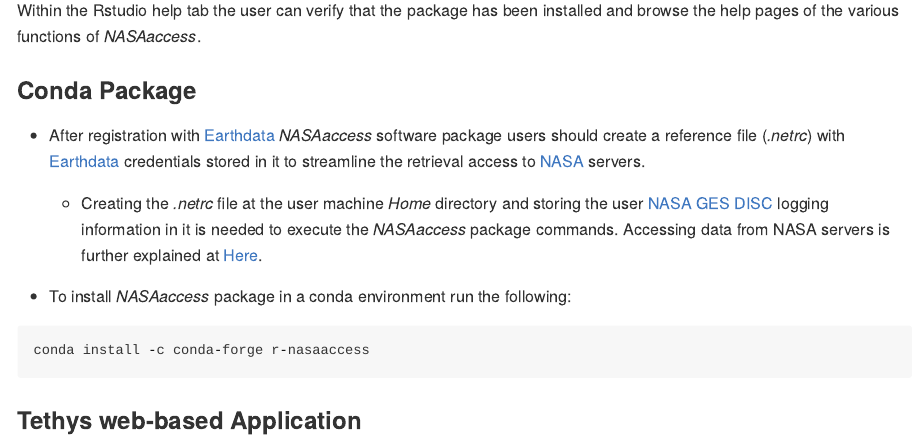
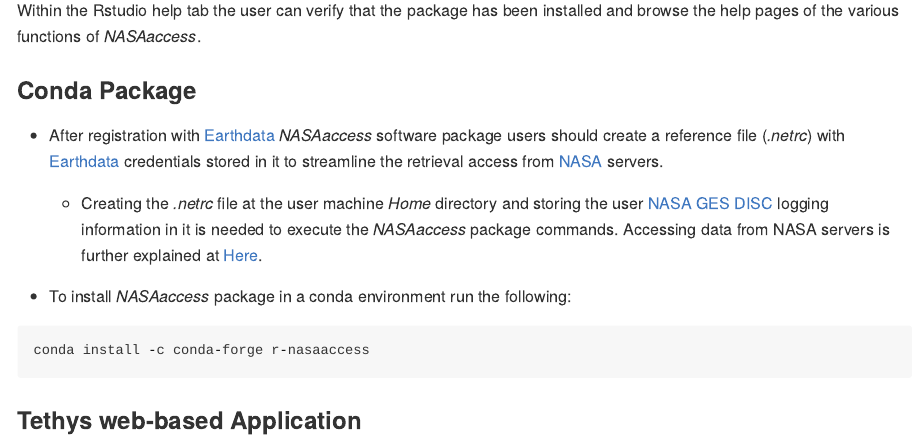
Before and after one commit to nasa/NASAaccess, an R Markdown document (README.Rmd): the page in a window 1100 px wide, from 1390 px down. The pictures show the output file README.md that the author committed with the source, drawn offline in the style of GitHub; long lines of code are wrapped; badge pictures from the web are left out.

Commit message:
minor edits

```diff
--- a/README.Rmd
+++ b/README.Rmd
@@ -71,7 +71,7 @@
 
 ### **Conda Package**
 
--   After registration with [Earthdata](https://www.earthdata.nasa.gov/) *NASAaccess* software package users should create a reference file (*.netrc*) with [Earthdata](https://www.earthdata.nasa.gov/) credentials stored in it to streamline the retrieval access to [NASA](https://www.nasa.gov/ "The National Aeronautics and Space Administration") servers.
+-   After registration with [Earthdata](https://www.earthdata.nasa.gov/) *NASAaccess* software package users should create a reference file (*.netrc*) with [Earthdata](https://www.earthdata.nasa.gov/) credentials stored in it to streamline the retrieval access from [NASA](https://www.nasa.gov/ "The National Aeronautics and Space Administration") servers.
 
     -   Creating the *.netrc* file at the user machine *Home* directory and storing the user [NASA](https://www.nasa.gov/ "The National Aeronautics and Space Administration") [GES DISC](https://disc.gsfc.nasa.gov/) logging information in it is needed to execute the *NASAaccess* package commands. Accessing data from NASA servers is further explained at [Here](https://wiki.earthdata.nasa.gov/display/EL/How+To+Access+Data+With+cURL+And+Wget).
 
```
Also changed, not shown: README.md.
